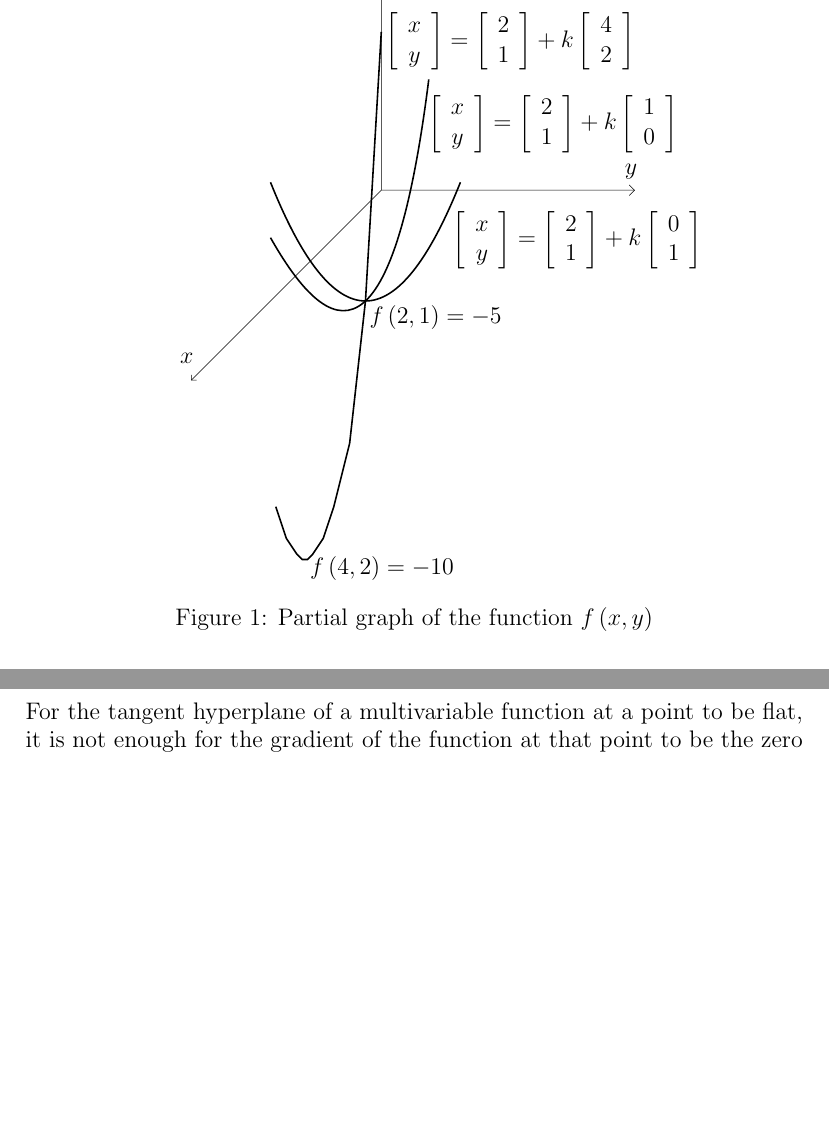
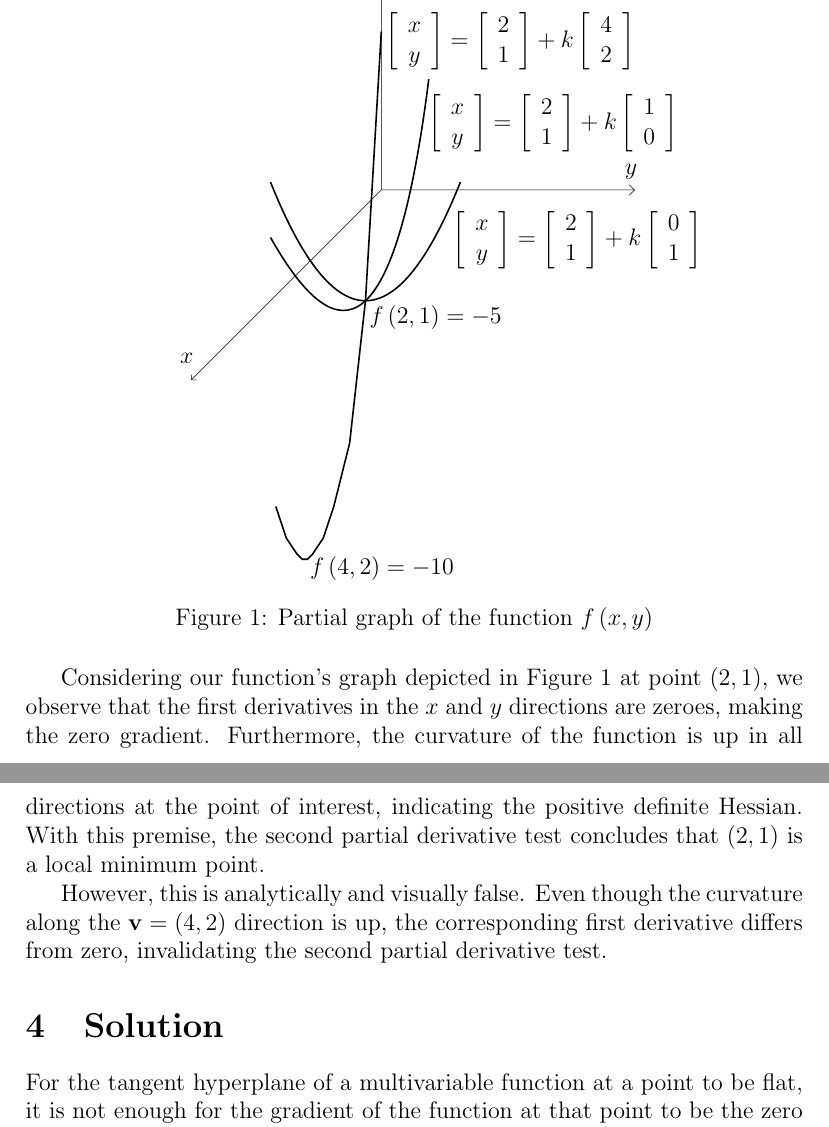
Before and after one commit to phogbinh/ridge-gradient, a LaTeX paper (paper.tex): two parts of pages 5 and 6 of 8, joined at a grey line, cut so that both start at the same text, the shorter picture padded with empty space. Compiled offline with pdfLaTeX.

Commit message:
[master] Added intuition section.

```diff
--- a/paper.tex
+++ b/paper.tex
@@ -256,7 +256,12 @@ That is, $\point{2, 1}$ is not a local minimum point (proof in appendix). % TODO
     \def\svgwidth{0.6\textwidth}
     \input{f_graph.pdf_tex}
     \caption{Partial graph of the function $\twoFunc{f}$}
+    \label{fig:f}
 \end{figure}
+
+Considering our function's graph depicted in Figure \ref{fig:f} at point $\point{2, 1}$, we observe that the first derivatives in the $x$ and $y$ directions are zeroes, making the zero gradient. Furthermore, the curvature of the function is up in all directions at the point of interest, indicating the positive definite Hessian. With this premise, the second partial derivative test concludes that $\point{2, 1}$ is a local minimum point.
+
+However, this is analytically and visually false. Even though the curvature along the $\vec{v} = \point{4, 2}$ direction is up, the corresponding first derivative differs from zero, invalidating the second partial derivative test.
 
 \section{Solution}
 For the tangent hyperplane of a multivariable function at a point to be flat, it is not enough for the gradient of the function at that point to be the zero vector, but the first derivatives of the function at the point of interest must equal to zero in all directions.
```
Also changed, not shown: paper.pdf.
